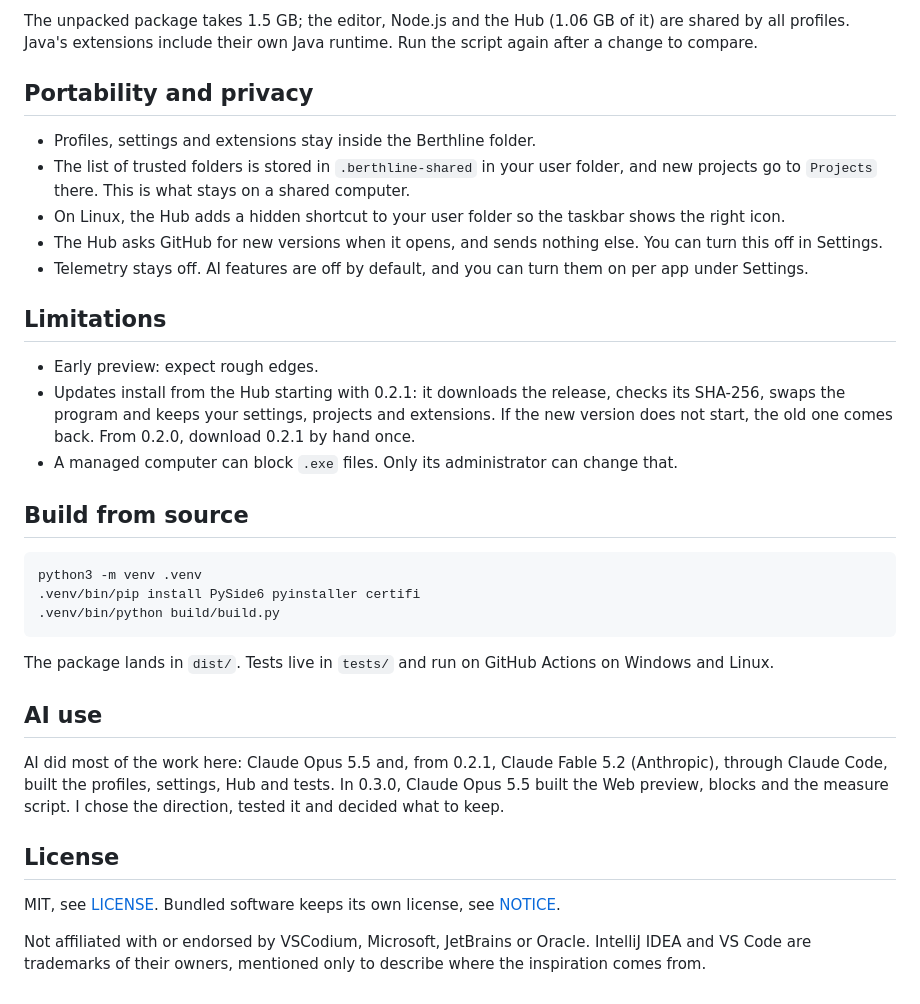
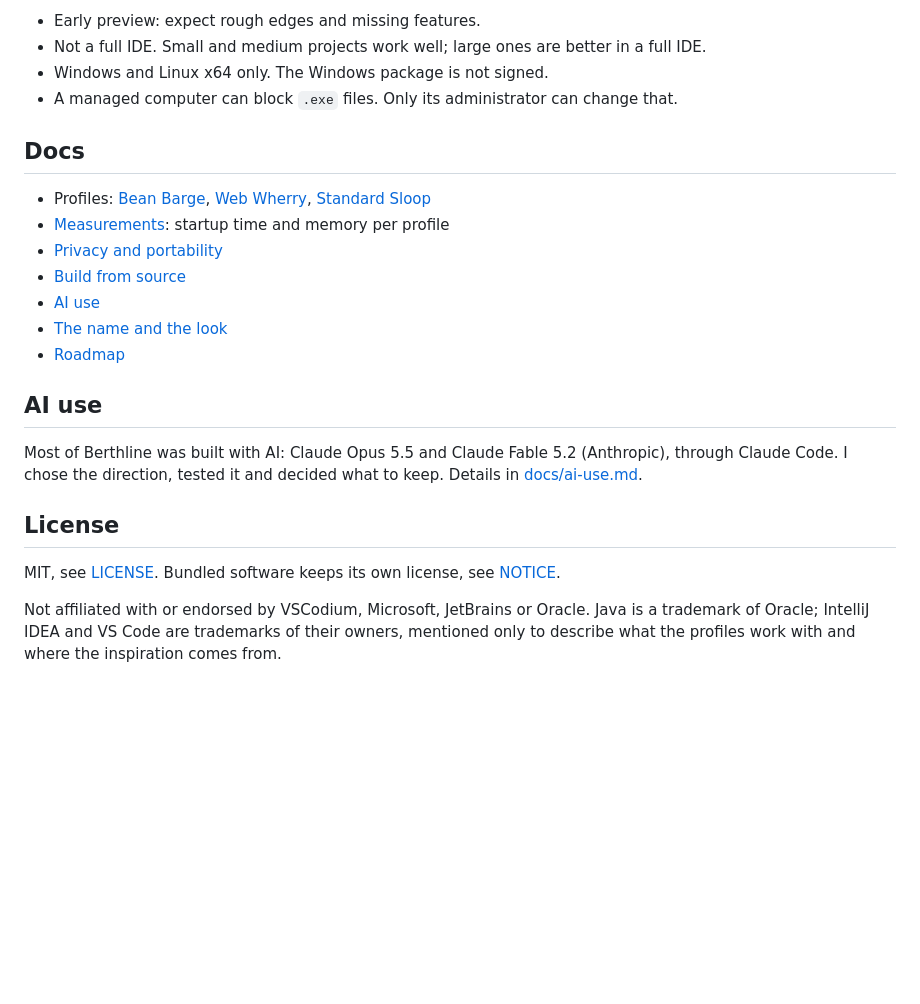
Before and after one commit to RichardSpinola/berthline, a Markdown page: README.md, the part around one of its changes. Rendered like a GitHub page; blank space fills up the shorter version.

````diff
--- a/README.md
+++ b/README.md
@@ -107,35 +80,28 @@ One run of `node tests/measure.js dist/berthline-linux` on a modest laptop (Inte
-The unpacked package takes 1.5 GB; the editor, Node.js and the Hub (1.06 GB of it) are shared by all profiles. Java's extensions include their own Java runtime. Run the script again after a change to compare.
-
-## Portability and privacy
-
-- Profiles, settings and extensions stay inside the Berthline folder.
-- The list of trusted folders is stored in `.berthline-shared` in your user folder, and new projects go to `Projects` there. This is what stays on a shared computer.
-- On Linux, the Hub adds a hidden shortcut to your user folder so the taskbar shows the right icon.
-- The Hub asks GitHub for new versions when it opens, and sends nothing else. You can turn this off in Settings.
-- Telemetry stays off. AI features are off by default, and you can turn them on per app under Settings.
-
-## Limitations
-
-- Early preview: expect rough edges.
-- Updates install from the Hub starting with 0.2.1: it downloads the release, checks its SHA-256, swaps the program and keeps your settings, projects and extensions. If the new version does not start, the old one comes back. From 0.2.0, download 0.2.1 by hand once.
+- Early preview: expect rough edges and missing features.
+- Not a full IDE. Small and medium projects work well; large ones are better in a full IDE.
+- Windows and Linux x64 only. The Windows package is not signed.
 - A managed computer can block `.exe` files. Only its administrator can change that.
 
-## Build from source
+## Docs
 
-```bash
-python3 -m venv .venv
-.venv/bin/pip install PySide6 pyinstaller certifi
-.venv/bin/python build/build.py
-```
-
-The package lands in `dist/`. Tests live in `tests/` and run on GitHub Actions on Windows and Linux.
+- Profiles: [Bean Barge](docs/profiles/bean-barge.md), [Web Wherry](docs/profiles/web-wherry.md), [Standard Sloop](docs/profiles/standard-sloop.md)
+- [Measurements](docs/measurements.md): startup time and memory per profile
+- [Privacy and portability](docs/privacy.md)
+- [Build from source](docs/build.md)
+- [AI use](docs/ai-use.md)
+- [The name and the look](docs/name-and-look.md)
+- [Roadmap](docs/ROADMAP.md)
 
 ## AI use
 
-AI did most of the work here: Claude Opus 5.5 and, from 0.2.1, Claude Fable 5.2 (Anthropic), through Claude Code, built the profiles, settings, Hub and tests. In 0.3.0, Claude Opus 5.5 built the Web preview, blocks and the measure script. I chose the direction, tested it and decided what to keep.
+Most of Berthline was built with AI: Claude Opus 5.5 and Claude Fable 5.2 (Anthropic), through
+Claude Code. I chose the direction, tested it and decided what to keep. Details in
+[docs/ai-use.md](docs/ai-use.md).
 
 ## License
 
 MIT, see [LICENSE](LICENSE). Bundled software keeps its own license, see [NOTICE](NOTICE).
 
-Not affiliated with or endorsed by VSCodium, Microsoft, JetBrains or Oracle. IntelliJ IDEA and VS Code are trademarks of their owners, mentioned only to describe where the inspiration comes from.
+Not affiliated with or endorsed by VSCodium, Microsoft, JetBrains or Oracle. Java is a trademark of
+Oracle; IntelliJ IDEA and VS Code are trademarks of their owners, mentioned only to describe what the
+profiles work with and where the inspiration comes from.
````
Also changed, not shown: other parts of README.md (+26 -53 lines), README.pt-BR.md (added, +98 -0 lines), docs/ai-use.md (added, +10 -0 lines), docs/build.md (added, +24 -0 lines), docs/measurements.md (added, +17 -0 lines), docs/name-and-look.md (added, +42 -0 lines), docs/privacy.md (added, +11 -0 lines), docs/profiles/bean-barge.md (added, +42 -0 lines), docs/profiles/standard-sloop.md (added, +10 -0 lines), docs/profiles/web-wherry.md (added, +25 -0 lines), docs/images/hub.png, docs/images/profile.png (added).
